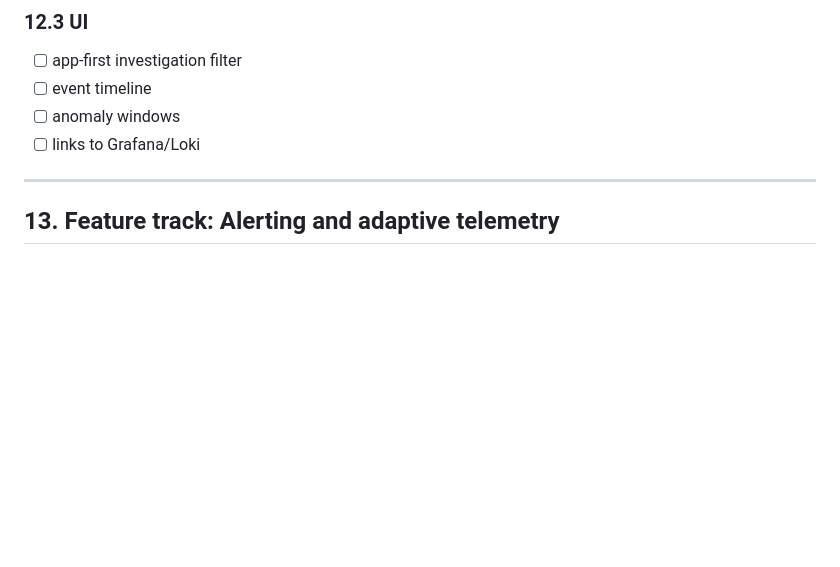
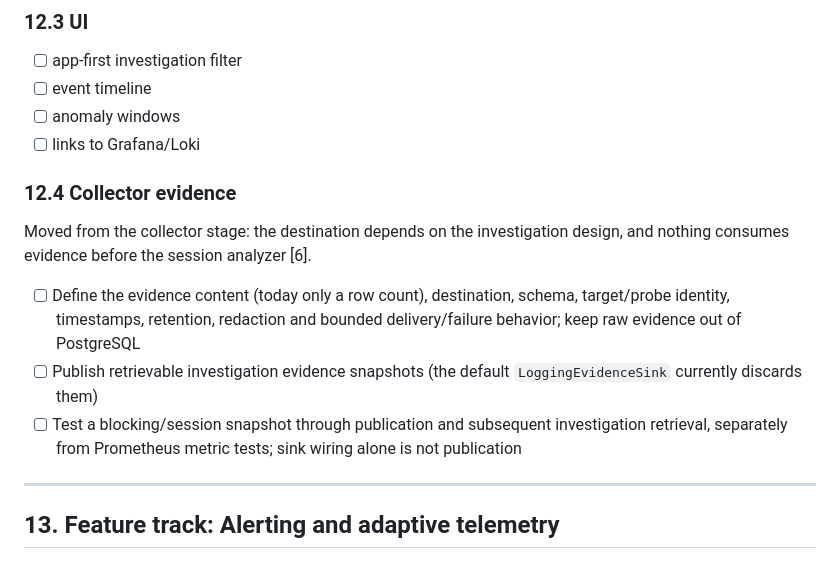
Before and after one commit to gdpais/Heartbeat, a Markdown page: TODO.md, the part around one of its changes. GitHub-like rendering; blank space fills up the shorter version.

```diff
--- a/TODO.md
+++ b/TODO.md
@@ -579,6 +584,15 @@ Grafana/Loki drill-down needs reachable datasources and templates [4.9, 9.3,
 - [ ] anomaly windows
 - [ ] links to Grafana/Loki
 
+### 12.4 Collector evidence
+
+Moved from the collector stage: the destination depends on the investigation
+design, and nothing consumes evidence before the session analyzer [6].
+
+- [ ] Define the evidence content (today only a row count), destination, schema, target/probe identity, timestamps, retention, redaction and bounded delivery/failure behavior; keep raw evidence out of PostgreSQL
+- [ ] Publish retrievable investigation evidence snapshots (the default `LoggingEvidenceSink` currently discards them)
+- [ ] Test a blocking/session snapshot through publication and subsequent investigation retrieval, separately from Prometheus metric tests; sink wiring alone is not publication
+
 ---
 
 ## 13. Feature track: Alerting and adaptive telemetry
```
Also changed, not shown: other parts of TODO.md (+15 -10 lines), docs/architecture/database-observability.md (+3 -3 lines), docs/product/roadmap.md (+20 -13 lines).
